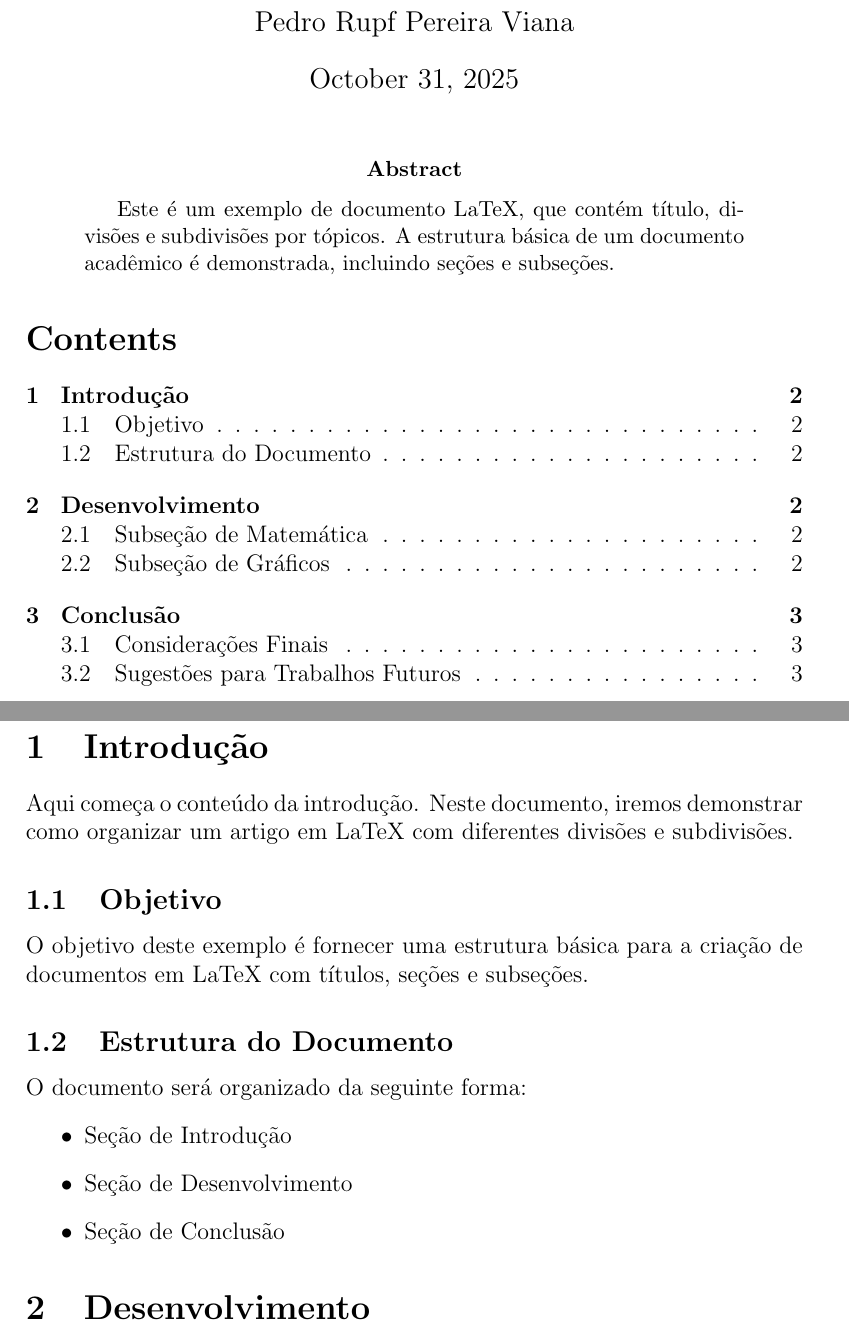
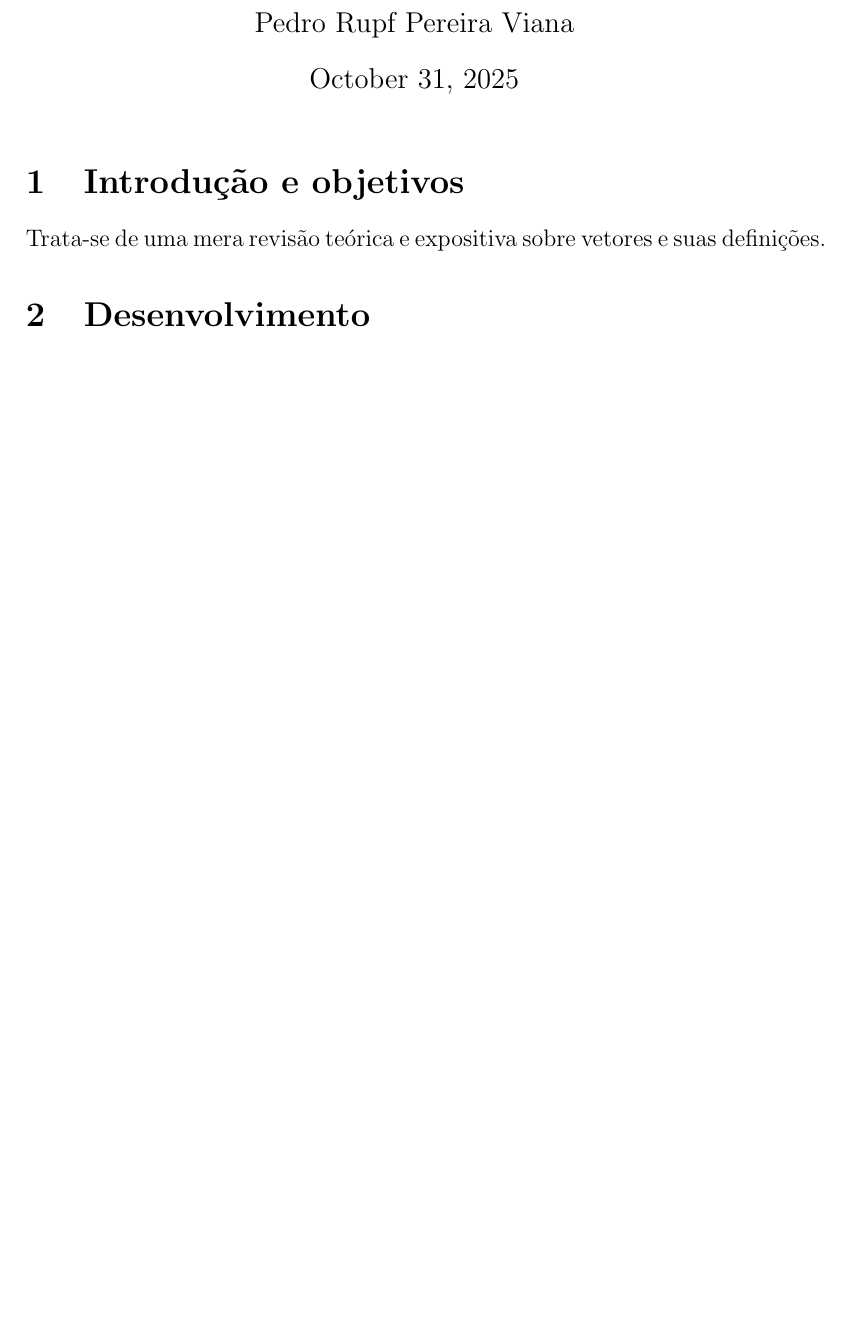
Before and after one commit to prupf/CienciaDados, a LaTeX document (Semana01/Vetores.tex): two parts of pages 1 and 2 of 3 before the commit and part of the page after it, the two joined at a grey line, cut so that both start at the same text, the shorter picture padded with empty space. Compiled offline with pdfLaTeX.

Commit message:
Addon01 - Vetores

```diff
--- a/Semana01/Vetores.tex
+++ b/Semana01/Vetores.tex
@@ -4,37 +3,18 @@
-\usepackage{amsmath}         % Pacote para matemática
-\usepackage{amsfonts}        % Pacote para fontes matemáticas
-\usepackage{amssymb}         % Pacote para símbolos matemáticos
+\usepackage[utf8]{inputenc}
+\usepackage{amsmath}
+\usepackage{amsfonts}
+\usepackage{amssymb}
 
-\title{Exemplo de Documento LaTeX com Título e Estrutura de Tópicos}  % Título do documento
-\author{Pedro Rupf Pereira Viana}            % Autor
-\date{\today}                % Data (data de compilação)
+\title{Revisão sobre vetores}
+\author{Pedro Rupf Pereira Viana}
+\date{\today}
 
-\begin{document}  % Início do documento
+\begin{document}
 
-\maketitle  % Cria o título, autor e data
+\maketitle
 
-\begin{abstract}  % Resumo do documento
-    Este é um exemplo de documento LaTeX, que contém título, divisões e subdivisões por tópicos.
-    A estrutura básica de um documento acadêmico é demonstrada, incluindo seções e subseções.
-\end{abstract}
-
-\tableofcontents  % Gera o índice automaticamente com as seções e subseções
-
-\newpage  % Quebra de página
-
-\section{Introdução}  % Seção principal
-Aqui começa o conteúdo da introdução. Neste documento, iremos demonstrar como organizar um artigo em LaTeX com diferentes divisões e subdivisões.
-
-\subsection{Objetivo}  % Sub-seção
-O objetivo deste exemplo é fornecer uma estrutura básica para a criação de documentos em LaTeX com títulos, seções e subseções.
-
-\subsection{Estrutura do Documento}  % Sub-seção
-O documento será organizado da seguinte forma:
-\begin{itemize}
-    \item Seção de Introdução
-    \item Seção de Desenvolvimento
-    \item Seção de Conclusão
-\end{itemize}
+\section{Introdução e objetivos}
+Trata-se de uma mera revisão teórica e expositiva sobre vetores e suas definições.
 
 \section{Desenvolvimento}  % Seção principal
 Nesta seção, apresentamos os detalhes do desenvolvimento do documento. LaTeX permite incluir facilmente matemáticas, gráficos, e tabelas.
```
Also changed, not shown: Semana01/Vetores.pdf (added), Semana01/Vetores.tex (28 more changed lines), 4 other files.
